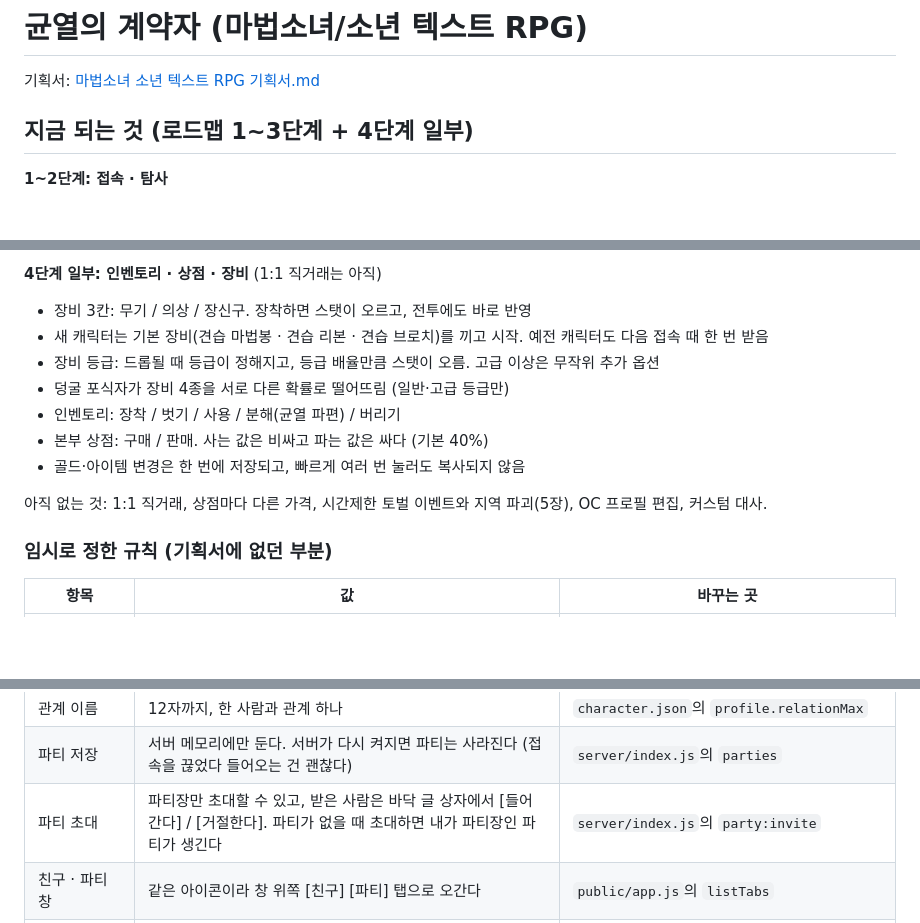
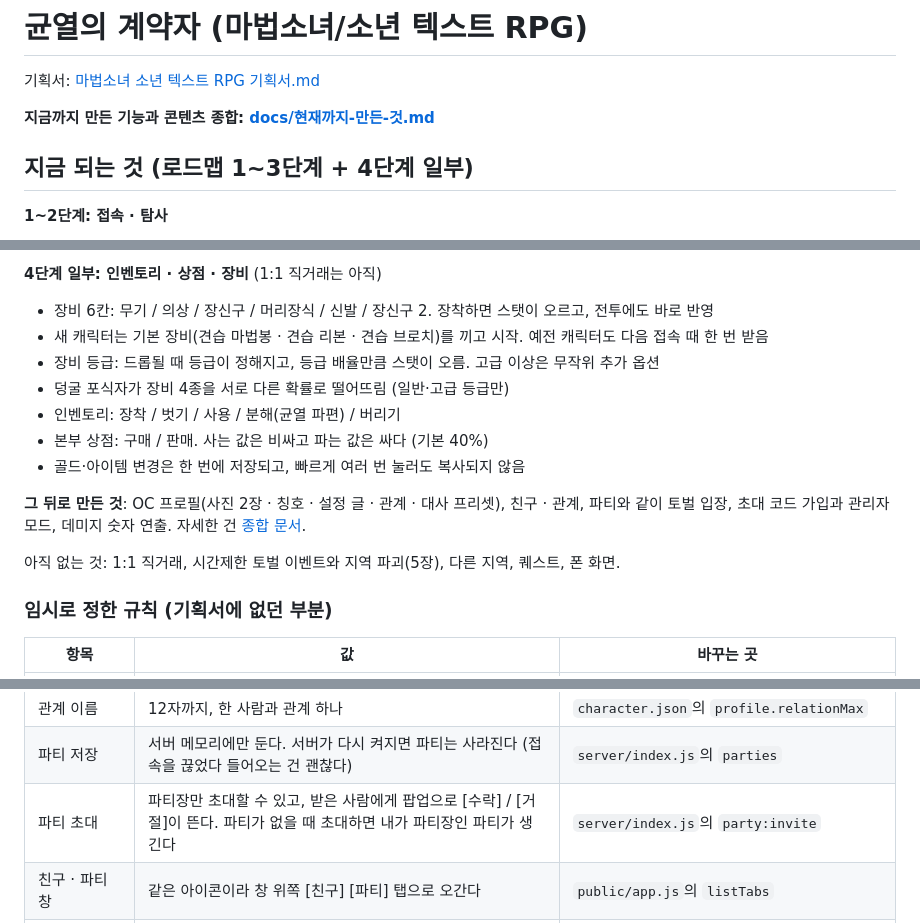
Before and after one commit to yr522/magical-rpg, a Markdown page: README.md, 3 parts joined by grey strips. Rendered like a GitHub page; blank space fills up the shorter version.

Commit message:
지금까지 만든 기능 · 콘텐츠 종합 문서 추가 (docs/현재까지-만든-것.md), README의 낡은 설명 고침
Co-Authored-By: Claude Opus 5.5 <noreply@anthropic.com>
Claude-Session: https://claude.ai/code/session_01H8rpC6JsnZXg5ks8kBaRn1

```diff
--- a/README.md
+++ b/README.md
@@ -1,6 +1,8 @@
 # 균열의 계약자 (마법소녀/소년 텍스트 RPG)
 
 기획서: [마법소녀 소년 텍스트 RPG 기획서.md](./마법소녀%20소년%20텍스트%20RPG%20기획서.md)
+
+**지금까지 만든 기능과 콘텐츠 종합: [docs/현재까지-만든-것.md](./docs/현재까지-만든-것.md)**
 
 ## 지금 되는 것 (로드맵 1~3단계 + 4단계 일부)
 
@@ -26,7 +28,7 @@
 - 새 캐릭터는 회복 사탕 3개를 가지고 시작
 
 **4단계 일부: 인벤토리 · 상점 · 장비** (1:1 직거래는 아직)
-- 장비 3칸: 무기 / 의상 / 장신구. 장착하면 스탯이 오르고, 전투에도 바로 반영
+- 장비 6칸: 무기 / 의상 / 장신구 / 머리장식 / 신발 / 장신구 2. 장착하면 스탯이 오르고, 전투에도 바로 반영
 - 새 캐릭터는 기본 장비(견습 마법봉 · 견습 리본 · 견습 브로치)를 끼고 시작. 예전 캐릭터도 다음 접속 때 한 번 받음
 - 장비 등급: 드롭될 때 등급이 정해지고, 등급 배율만큼 스탯이 오름. 고급 이상은 무작위 추가 옵션
 - 덩굴 포식자가 장비 4종을 서로 다른 확률로 떨어뜨림 (일반·고급 등급만)
@@ -34,7 +36,9 @@
 - 본부 상점: 구매 / 판매. 사는 값은 비싸고 파는 값은 싸다 (기본 40%)
 - 골드·아이템 변경은 한 번에 저장되고, 빠르게 여러 번 눌러도 복사되지 않음
 
-아직 없는 것: 1:1 직거래, 상점마다 다른 가격, 시간제한 토벌 이벤트와 지역 파괴(5장), OC 프로필 편집, 커스텀 대사.
+**그 뒤로 만든 것**: OC 프로필(사진 2장 · 칭호 · 설정 글 · 관계 · 대사 프리셋), 친구 · 관계, 파티와 같이 토벌 입장, 초대 코드 가입과 관리자 모드, 데미지 숫자 연출. 자세한 건 [종합 문서](./docs/현재까지-만든-것.md).
+
+아직 없는 것: 1:1 직거래, 시간제한 토벌 이벤트와 지역 파괴(5장), 다른 지역, 퀘스트, 폰 화면.
 
 ### 임시로 정한 규칙 (기획서에 없던 부분)
 
@@ -70,7 +74,7 @@
 | 친구 삭제 | 그 사람과의 관계도 같이 없어진다 | `server/index.js`의 `links:remove` |
 | 관계 이름 | 12자까지, 한 사람과 관계 하나 | `character.json`의 `profile.relationMax` |
 | 파티 저장 | 서버 메모리에만 둔다. 서버가 다시 켜지면 파티는 사라진다 (접속을 끊었다 들어오는 건 괜찮다) | `server/index.js`의 `parties` |
-| 파티 초대 | 파티장만 초대할 수 있고, 받은 사람은 바닥 글 상자에서 [들어간다] / [거절한다]. 파티가 없을 때 초대하면 내가 파티장인 파티가 생긴다 | `server/index.js`의 `party:invite` |
+| 파티 초대 | 파티장만 초대할 수 있고, 받은 사람에게 팝업으로 [수락] / [거절]이 뜬다. 파티가 없을 때 초대하면 내가 파티장인 파티가 생긴다 | `server/index.js`의 `party:invite` |
 | 친구 · 파티 창 | 같은 아이콘이라 창 위쪽 [친구] [파티] 탭으로 오간다 | `public/app.js`의 `listTabs` |
 | 파티 같이 토벌 입장 | 파티원이 모두 접속해서 같은 장소에 있어야 하고, 30초 안에 모두 수락하면 다 같이 1라운드부터 시작. 한 명이라도 거절하면 취소. 파티원 누구나 시작할 수 있다 | `server/index.js`의 `raid:partyStart`, `RAID_VOTE_MS` |
 
```
Also changed, not shown: docs/현재까지-만든-것.md (added, +274 -0 lines).
